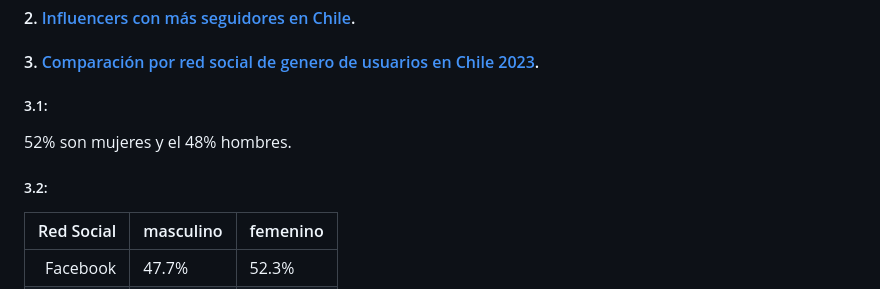
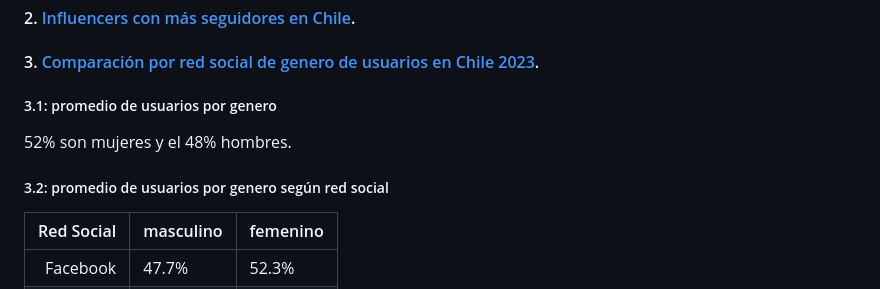
Before and after one commit to jimschenetzky/DNOWEB_14, a Markdown page: README.md, the part around the change. GitHub-like rendering.

```diff
--- a/README.md
+++ b/README.md
@@ -13,9 +13,9 @@
 #### 1. [Comparación 10 países con mayor tiempo promedio frente a la pantalla](https://www.electronicshub.org/the-average-screen-time-and-usage-by-country/#South_Americans_Spend_More_Than_Half_Their_Day_Online).
 #### 2. [Influencers con más seguidores en Chile](https://www.tiendanube.com/cl/blog/influencers-chilenos/).
 #### 3. [Comparación por red social de genero de usuarios en Chile 2023](https://www.way2net.com/2023/09/estadisticas-de-redes-sociales-en-chile-2023/).
-##### 3.1:
+##### 3.1: promedio de usuarios por genero
 52% son mujeres y el 48% hombres.
-##### 3.2:
+##### 3.2: promedio de usuarios por genero según red social
 | Red Social | masculino | femenino |
 |-----------:|-----------|----------|
 |Facebook    | 47.7%     | 52.3%    |
```
